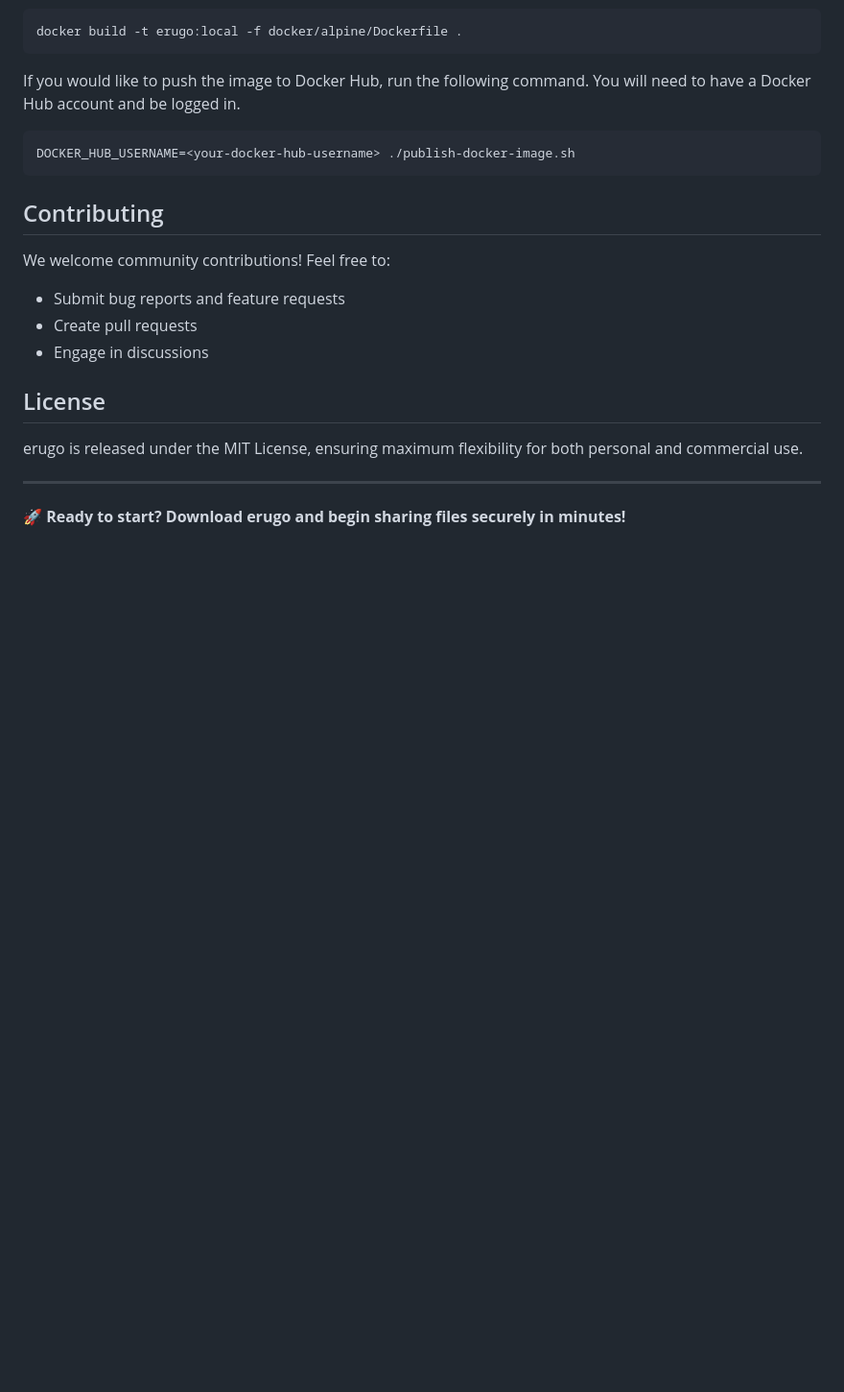
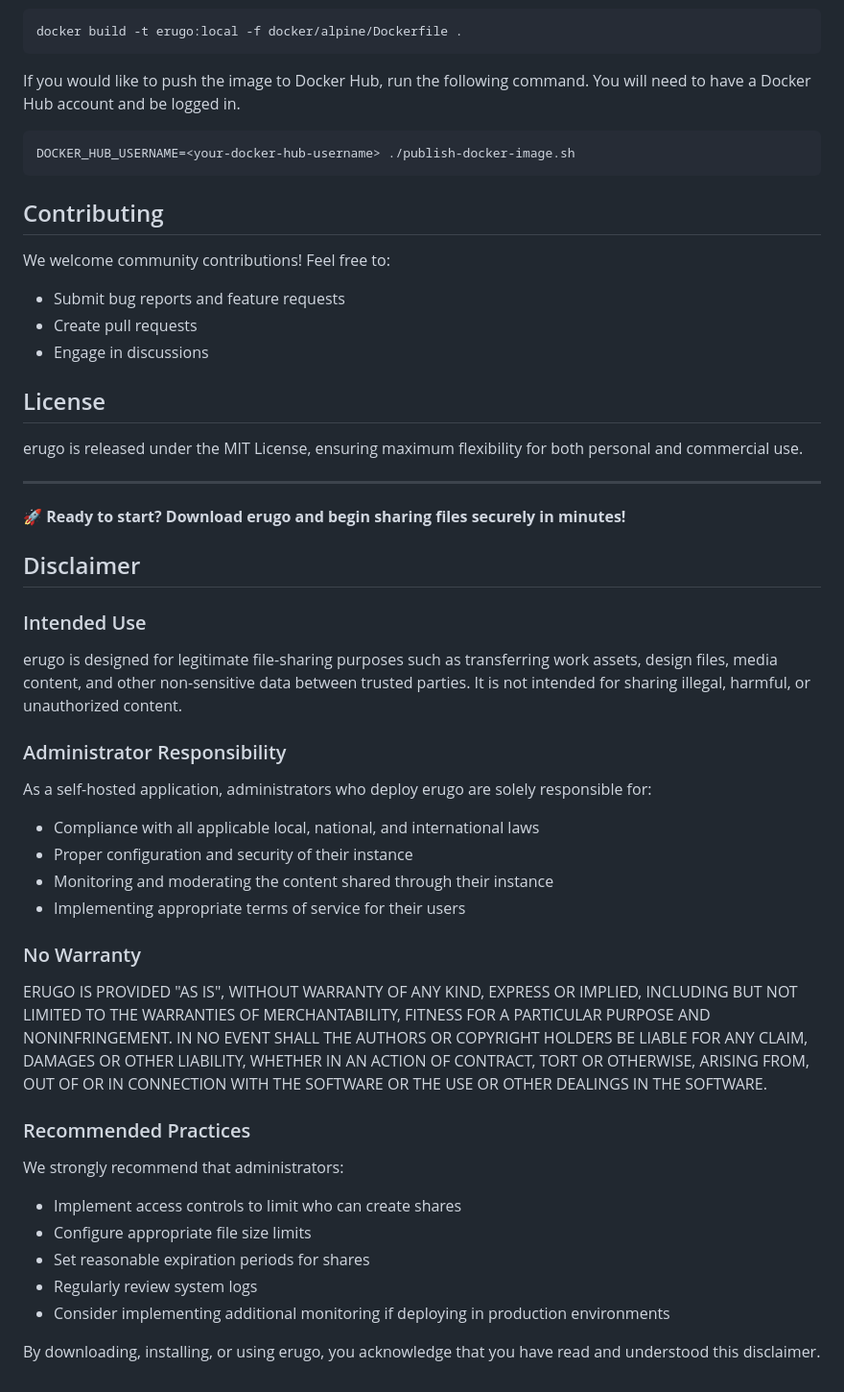
Before and after one commit to rustamis/erugo, a Markdown page: readme.md, the part around the change. Shown at 96% size. Rendered like a GitHub page; blank space fills up the shorter version.

Commit message:
Update readme.md
Added disclaimer section to readme

```diff
--- a/readme.md
+++ b/readme.md
@@ -158,3 +158,28 @@ erugo is released under the MIT License, ensuring maximum flexibility for both p
 ---
 
 🚀 **Ready to start? Download erugo and begin sharing files securely in minutes!**
+
+## Disclaimer
+
+### Intended Use
+erugo is designed for legitimate file-sharing purposes such as transferring work assets, design files, media content, and other non-sensitive data between trusted parties. It is not intended for sharing illegal, harmful, or unauthorized content.
+
+### Administrator Responsibility
+As a self-hosted application, administrators who deploy erugo are solely responsible for:
+- Compliance with all applicable local, national, and international laws
+- Proper configuration and security of their instance
+- Monitoring and moderating the content shared through their instance
+- Implementing appropriate terms of service for their users
+
+### No Warranty
+ERUGO IS PROVIDED "AS IS", WITHOUT WARRANTY OF ANY KIND, EXPRESS OR IMPLIED, INCLUDING BUT NOT LIMITED TO THE WARRANTIES OF MERCHANTABILITY, FITNESS FOR A PARTICULAR PURPOSE AND NONINFRINGEMENT. IN NO EVENT SHALL THE AUTHORS OR COPYRIGHT HOLDERS BE LIABLE FOR ANY CLAIM, DAMAGES OR OTHER LIABILITY, WHETHER IN AN ACTION OF CONTRACT, TORT OR OTHERWISE, ARISING FROM, OUT OF OR IN CONNECTION WITH THE SOFTWARE OR THE USE OR OTHER DEALINGS IN THE SOFTWARE.
+
+### Recommended Practices
+We strongly recommend that administrators:
+- Implement access controls to limit who can create shares
+- Configure appropriate file size limits
+- Set reasonable expiration periods for shares
+- Regularly review system logs
+- Consider implementing additional monitoring if deploying in production environments
+
+By downloading, installing, or using erugo, you acknowledge that you have read and understood this disclaimer.
```
